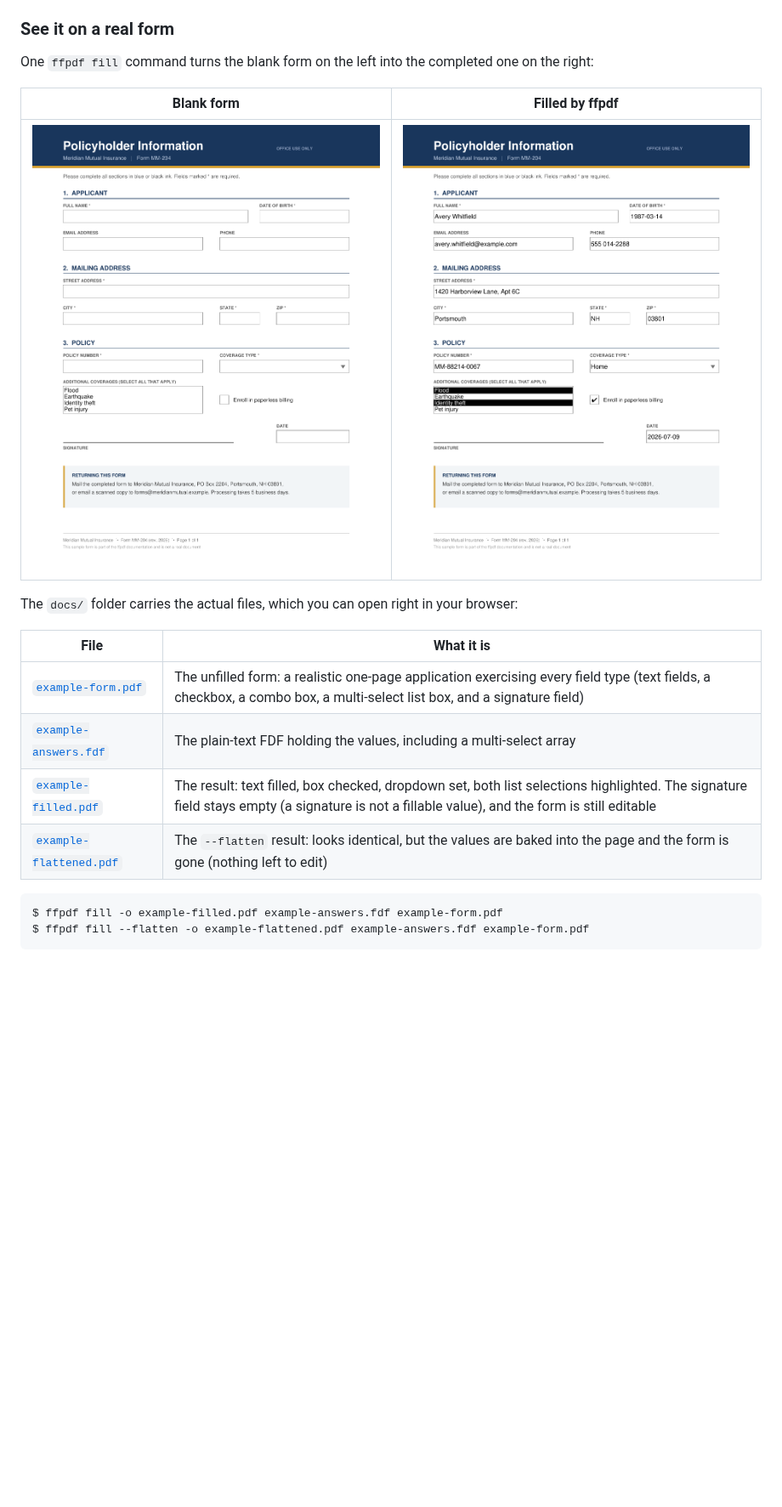
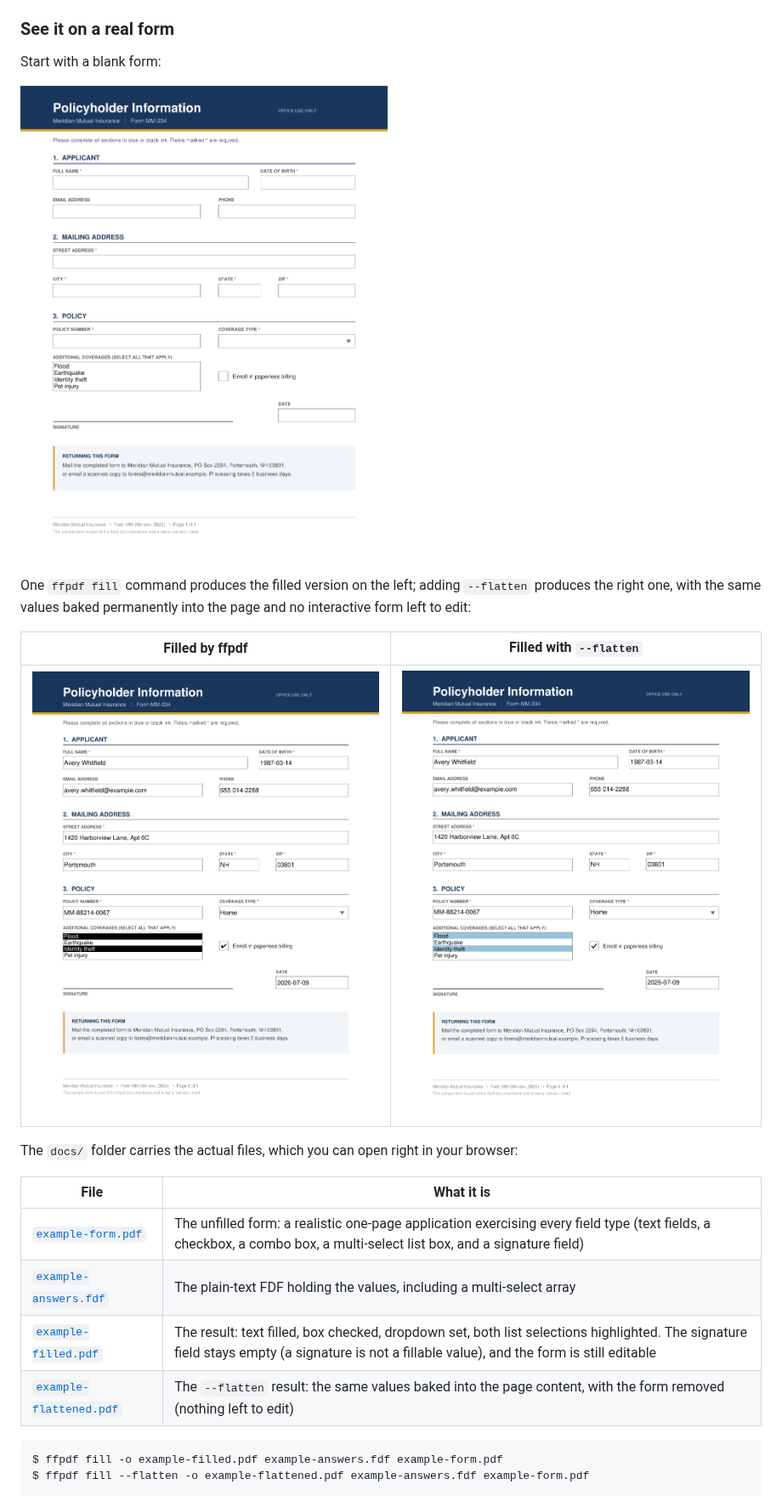
Before and after one commit to pagebrooks/ffpdf, a Markdown page: README.md, the part around the change. Shown at 85% size. GitHub-like rendering; pictures changed too: docs/example-flattened.png (added); blank space fills up the shorter version.

Commit message:
Doc improvements (#5)

````diff
--- a/README.md
+++ b/README.md
@@ -97,11 +97,15 @@ Open `filled.pdf`: the name is typed in and the box is checked. The tool figures
 
 ### See it on a real form
 
-One `ffpdf fill` command turns the blank form on the left into the completed one on the right:
+Start with a blank form:
 
-| Blank form | Filled by ffpdf |
+![The unfilled example form](docs/example-form.png)
+
+One `ffpdf fill` command produces the filled version on the left; adding `--flatten` produces the right one, with the same values baked permanently into the page and no interactive form left to edit:
+
+| Filled by ffpdf | Filled with `--flatten` |
 |:---:|:---:|
-| ![The unfilled example form](docs/example-form.png) | ![The same form filled by ffpdf: text, dropdown, list selections, and checkbox all set](docs/example-filled.png) |
+| ![The form filled by ffpdf: text, dropdown, list selections, and checkbox all set, still editable](docs/example-filled.png) | ![The flattened result: the values baked into the page content, with the form removed](docs/example-flattened.png) |
 
 The `docs/` folder carries the actual files, which you can open right in your browser:
 
@@ -110,7 +114,7 @@ The `docs/` folder carries the actual files, which you can open right in your br
 | [`example-form.pdf`](docs/example-form.pdf) | The unfilled form: a realistic one-page application exercising every field type (text fields, a checkbox, a combo box, a multi-select list box, and a signature field) |
 | [`example-answers.fdf`](docs/example-answers.fdf) | The plain-text FDF holding the values, including a multi-select array |
 | [`example-filled.pdf`](docs/example-filled.pdf) | The result: text filled, box checked, dropdown set, both list selections highlighted. The signature field stays empty (a signature is not a fillable value), and the form is still editable |
-| [`example-flattened.pdf`](docs/example-flattened.pdf) | The `--flatten` result: looks identical, but the values are baked into the page and the form is gone (nothing left to edit) |
+| [`example-flattened.pdf`](docs/example-flattened.pdf) | The `--flatten` result: the same values baked into the page content, with the form removed (nothing left to edit) |
 
 ```console
 $ ffpdf fill -o example-filled.pdf example-answers.fdf example-form.pdf
````
Also changed, not shown: 1 other file.
